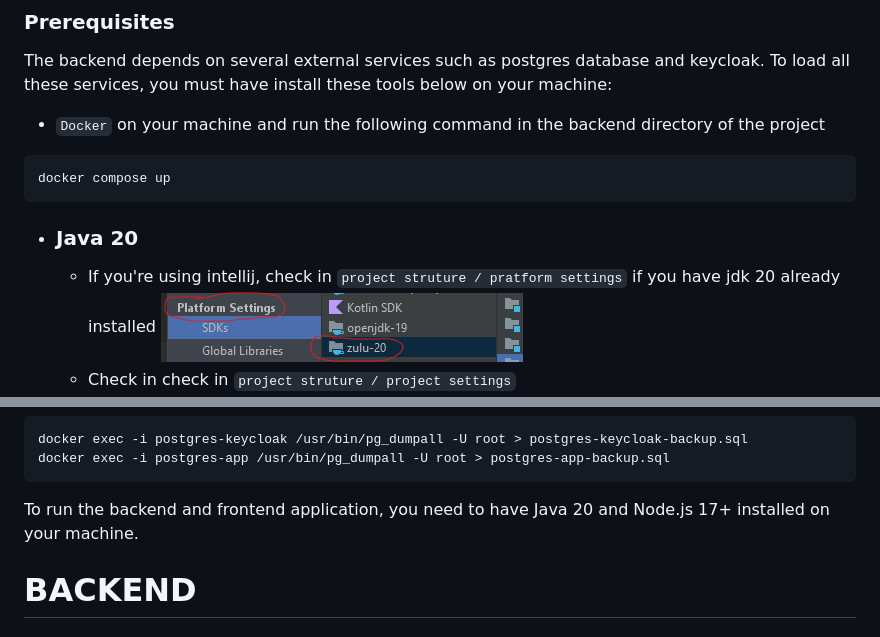
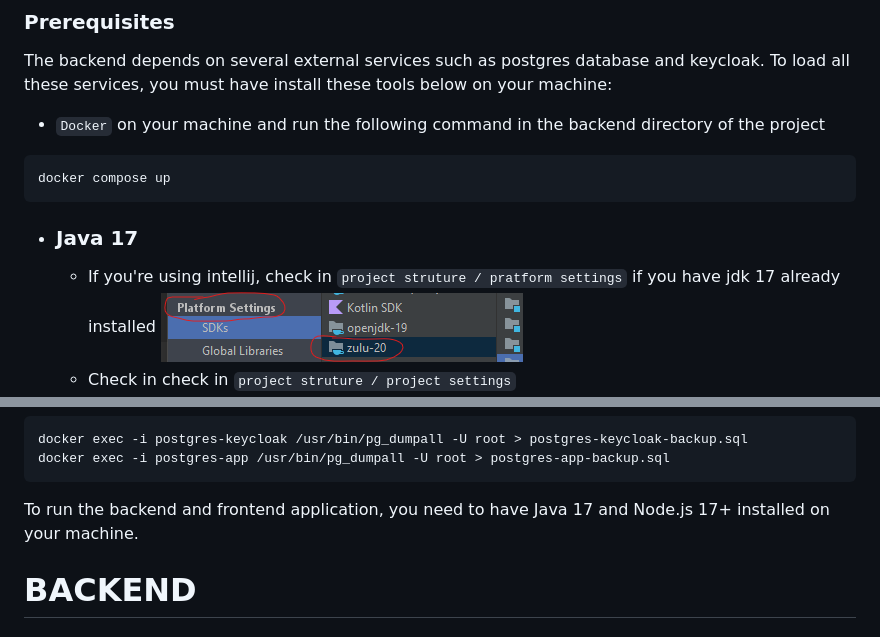
Before and after one commit to fluytcloud/fluyt, a Markdown page: README.md, 2 parts joined by grey strips. Drawn GitHub-style.

Commit message:
set java 17

````diff
--- a/README.md
+++ b/README.md
@@ -24,8 +24,8 @@ To load all these services, you must have install these tools below on your mach
 ```shell
 docker compose up
 ```
-- ### Java 20
-  - If you're using intellij, check in `project struture / pratform settings` if you have jdk 20 already installed ![img.png](readme-images/img_5.png)
+- ### Java 17
+  - If you're using intellij, check in `project struture / pratform settings` if you have jdk 17 already installed ![img.png](readme-images/img_5.png)
   - Check in check in `project struture / project settings`  ![img_1.png](readme-images/img_1.png)
   - ATTENTION: IF YOU'RE USING THIS README TO RUN OR VIA TERMINAL. CHECK WHICH VERSION USED IN YOUR TERMINAL, LIKE DE IMAGE BELOW
    ![img_4.png](readme-images/img_4.png)
@@ -66,7 +66,7 @@ docker exec -i postgres-keycloak /usr/bin/pg_dumpall -U root > postgres-keycloak
 docker exec -i postgres-app /usr/bin/pg_dumpall -U root > postgres-app-backup.sql
 ```
 
-To run the backend and frontend application, you need to have Java 20 and Node.js 17+ installed on your machine.
+To run the backend and frontend application, you need to have Java 17 and Node.js 17+ installed on your machine.
 # BACKEND
 ### Installing Backend Dependencies
 
````
